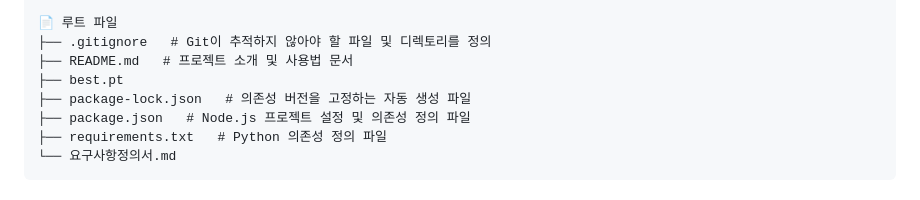
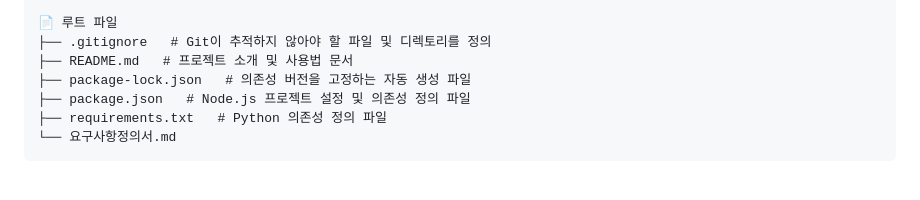
Before and after one commit to Rotem-Third-Project/Battlefield-object-recognition-learning-model, a Markdown page: README.md, the part around the change. Drawn GitHub-style.

Commit message:
📦 프로젝트 구조 업데이트 (bot)

```diff
--- a/README.md
+++ b/README.md
@@ -23,7 +23,6 @@ code . --reuse-window
 📄 루트 파일
 ├── .gitignore   # Git이 추적하지 않아야 할 파일 및 디렉토리를 정의
 ├── README.md   # 프로젝트 소개 및 사용법 문서
-├── best.pt
 ├── package-lock.json   # 의존성 버전을 고정하는 자동 생성 파일
 ├── package.json   # Node.js 프로젝트 설정 및 의존성 정의 파일
 ├── requirements.txt   # Python 의존성 정의 파일
```
